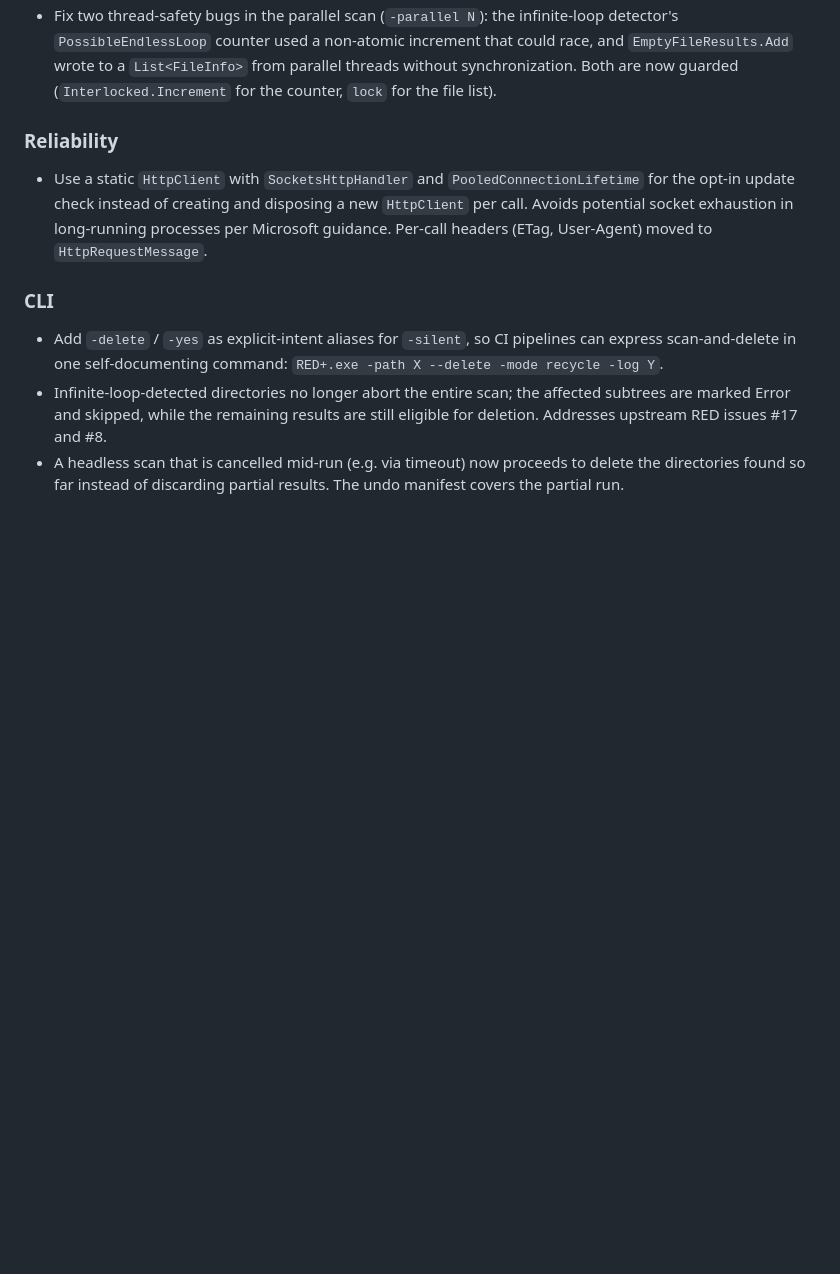
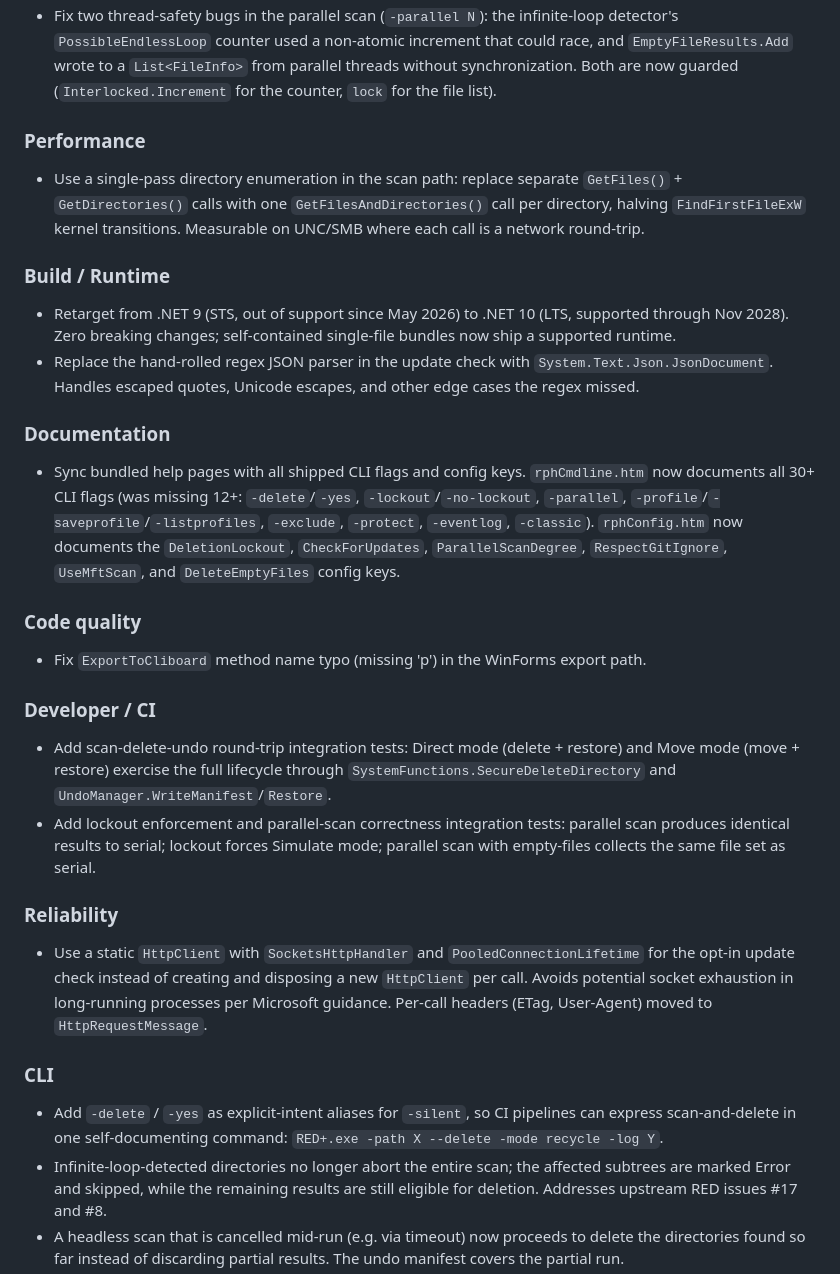
Before and after one commit to SysAdminDoc/REDplusplus, a Markdown page: CHANGELOG.md, the part around one of its changes. GitHub-like rendering; blank space fills up the shorter version.

```diff
--- a/CHANGELOG.md
+++ b/CHANGELOG.md
@@ -6,4 +37,21 @@
 - Fix two thread-safety bugs in the parallel scan (`-parallel N`): the infinite-loop detector's `PossibleEndlessLoop` counter used a non-atomic increment that could race, and `EmptyFileResults.Add` wrote to a `List<FileInfo>` from parallel threads without synchronization. Both are now guarded (`Interlocked.Increment` for the counter, `lock` for the file list).
+
+### Performance
+- Use a single-pass directory enumeration in the scan path: replace separate `GetFiles()` + `GetDirectories()` calls with one `GetFilesAndDirectories()` call per directory, halving `FindFirstFileExW` kernel transitions. Measurable on UNC/SMB where each call is a network round-trip.
+
+### Build / Runtime
+- Retarget from .NET 9 (STS, out of support since May 2026) to .NET 10 (LTS, supported through Nov 2028). Zero breaking changes; self-contained single-file bundles now ship a supported runtime.
+- Replace the hand-rolled regex JSON parser in the update check with `System.Text.Json.JsonDocument`. Handles escaped quotes, Unicode escapes, and other edge cases the regex missed.
+
+### Documentation
+- Sync bundled help pages with all shipped CLI flags and config keys. `rphCmdline.htm` now documents all 30+ CLI flags (was missing 12+: `-delete`/`-yes`, `-lockout`/`-no-lockout`, `-parallel`, `-profile`/`-saveprofile`/`-listprofiles`, `-exclude`, `-protect`, `-eventlog`, `-classic`). `rphConfig.htm` now documents the `DeletionLockout`, `CheckForUpdates`, `ParallelScanDegree`, `RespectGitIgnore`, `UseMftScan`, and `DeleteEmptyFiles` config keys.
+
+### Code quality
+- Fix `ExportToCliboard` method name typo (missing 'p') in the WinForms export path.
+
+### Developer / CI
+- Add scan-delete-undo round-trip integration tests: Direct mode (delete + restore) and Move mode (move + restore) exercise the full lifecycle through `SystemFunctions.SecureDeleteDirectory` and `UndoManager.WriteManifest`/`Restore`.
+- Add lockout enforcement and parallel-scan correctness integration tests: parallel scan produces identical results to serial; lockout forces Simulate mode; parallel scan with empty-files collects the same file set as serial.
 
 ### Reliability
 - Use a static `HttpClient` with `SocketsHttpHandler` and `PooledConnectionLifetime` for the opt-in update check instead of creating and disposing a new `HttpClient` per call. Avoids potential socket exhaustion in long-running processes per Microsoft guidance. Per-call headers (ETag, User-Agent) moved to `HttpRequestMessage`.
```
Also changed, not shown: other parts of CHANGELOG.md (+31 -0 lines).
